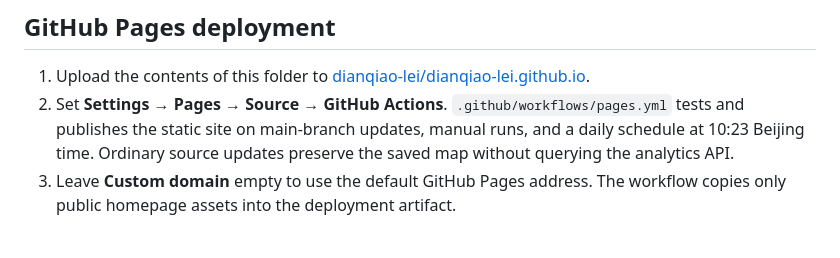
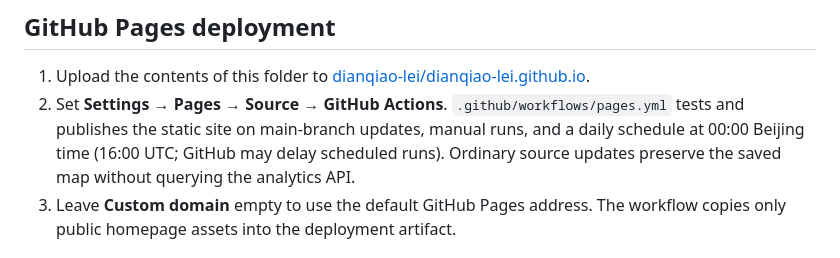
Before and after one commit to dianqiao-lei/dianqiao-lei.github.io, a Markdown page: README.md, the part around the change. GitHub-like rendering.

Commit message:
Document midnight Beijing visitor-map sync

```diff
--- a/README.md
+++ b/README.md
@@ -17,7 +17,7 @@ The page is plain static HTML/CSS/JS. Its public address is [dianqiao-lei.github
 ## GitHub Pages deployment
 
 1. Upload the contents of this folder to [dianqiao-lei/dianqiao-lei.github.io](https://github.com/dianqiao-lei/dianqiao-lei.github.io).
-2. Set **Settings → Pages → Source → GitHub Actions**. `.github/workflows/pages.yml` tests and publishes the static site on main-branch updates, manual runs, and a daily schedule at 10:23 Beijing time. Ordinary source updates preserve the saved map without querying the analytics API.
+2. Set **Settings → Pages → Source → GitHub Actions**. `.github/workflows/pages.yml` tests and publishes the static site on main-branch updates, manual runs, and a daily schedule at 00:00 Beijing time (16:00 UTC; GitHub may delay scheduled runs). Ordinary source updates preserve the saved map without querying the analytics API.
 3. Leave **Custom domain** empty to use the default GitHub Pages address. The workflow copies only public homepage assets into the deployment artifact.
 
 ## Search visibility
```
